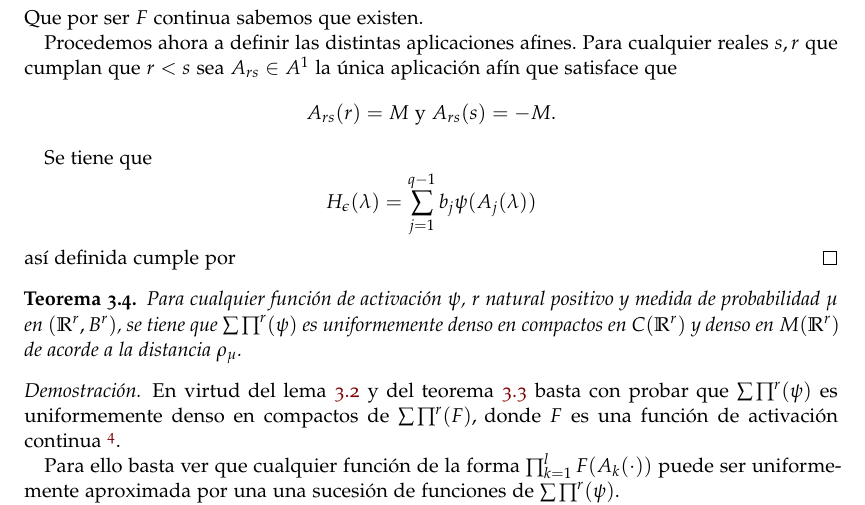
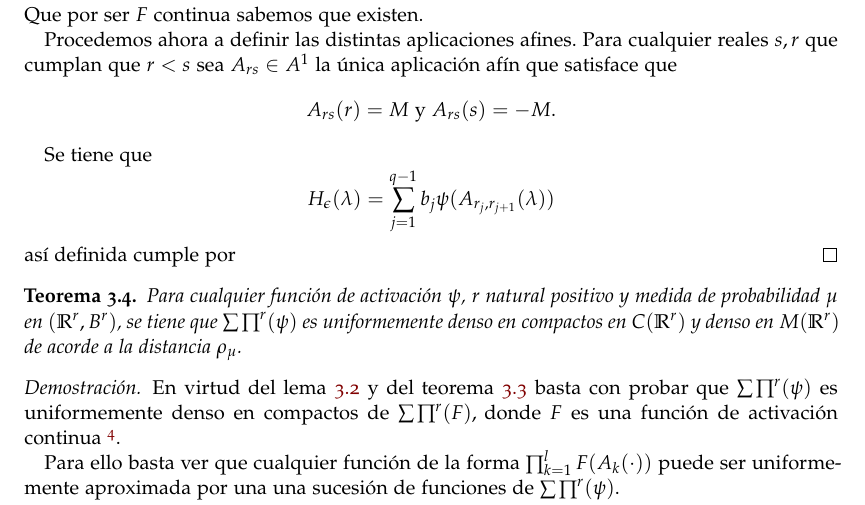
Before and after one commit to BlancaCC/TFG-Estudio-de-las-redes-neuronales, a LaTeX book (doc/tfg.tex, which reads doc/capitulos/articulo_rrnn_aproximadores_universales/desgranando_el_articulo/articulo_3_teorema_2_2.tex): part of page 34 of 41, cut so that both start at the same text. Compiled offline with pdfLaTeX.

Commit message:
Corrige función lema A.2 subíndices de la función afín incorrectos #40

```diff
--- a/doc/capitulos/articulo_rrnn_aproximadores_universales/desgranando_el_articulo/articulo_3_teorema_2_2.tex
+++ b/doc/capitulos/articulo_rrnn_aproximadores_universales/desgranando_el_articulo/articulo_3_teorema_2_2.tex
@@ -89,7 +89,7 @@
 
     Se tiene que
     \begin{equation}
-        H_\epsilon(\lambda) = \sum^{q-1}_{j=1} b_j \psi( A_j(\lambda))
+        H_\epsilon(\lambda) = \sum^{q-1}_{j=1} b_j \psi( A_{r_j, r_{j+1}}(\lambda))
     \end{equation}
     así definida cumple por
     %TODO falta por probar que se cumple que cada subintervalo (r_j,r_{j+1}] y en los semi abiertos.
```
